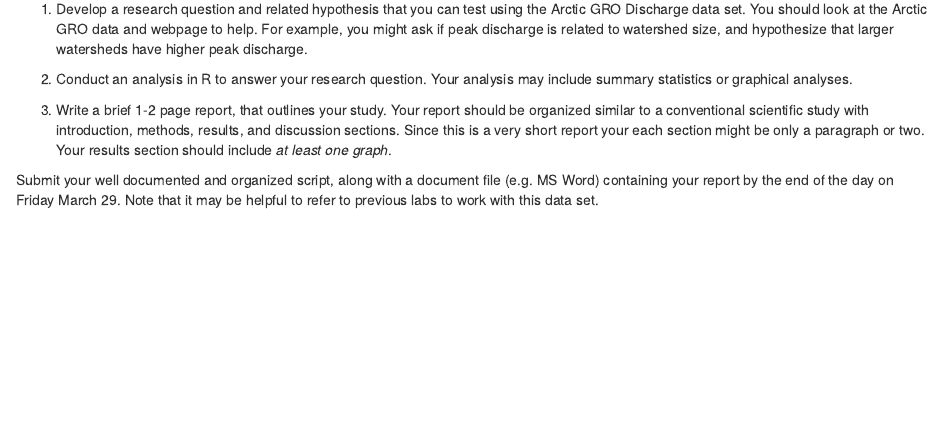
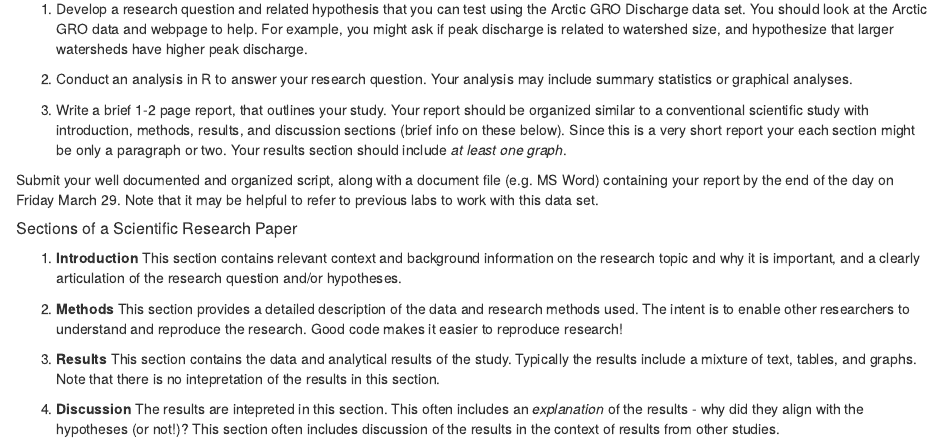
Before and after one commit to mloranty/GEOG338, an R Markdown document (Lab5.Rmd): the page in a window 1100 px wide, from 290 px down. The pictures show the output file Lab5.html that the author committed with the source, opened offline.

Commit message:
Updated Lab 5

```diff
--- a/Lab5.Rmd
+++ b/Lab5.Rmd
@@ -21,6 +21,22 @@ Your tasks for this week are as follows:
 
 2. Conduct an analysis in R to answer your research question. Your analysis may include summary statistics or graphical analyses.
 
-3. Write a brief 1-2 page report, that outlines your study. Your report should be organized similar to a conventional scientific study with introduction, methods, results, and discussion sections. Since this is a very short report your each section might be only a paragraph or two. Your results section should include *at least one graph*.
+3. Write a brief 1-2 page report, that outlines your study. Your report should be organized similar to a conventional scientific study with introduction, methods, results, and discussion sections (brief info on these below). Since this is a very short report your each section might be only a paragraph or two. Your results section should include *at least one graph*.
 
 Submit your well documented and organized script, along with a document file (e.g. MS Word) containing your report by the end of the day on Friday March 29. Note that it may be helpful to refer to previous labs to work with this data set.
+
+
+
+
+
+
+
+##### Sections of a Scientific Research Paper
+
+1. **Introduction** This section contains relevant context and background information on the research topic and why it is important, and a clearly articulation of the research question and/or hypotheses.
+
+2. **Methods** This section provides a detailed description of the data and research methods used. The intent is to enable other researchers to understand and reproduce the research. Good code makes it easier to reproduce research!
+
+3. **Results** This section contains the data and analytical results of the study. Typically the results include a mixture of text, tables, and graphs. Note that there is no intepretation of the results in this section.
+
+4. **Discussion** The results are intepreted in this section. This often includes an *explanation* of the results - why did they align with the hypotheses (or not!)? This section often includes discussion of the results in the context of results from other studies.
```
Also changed, not shown: Lab5.html.
